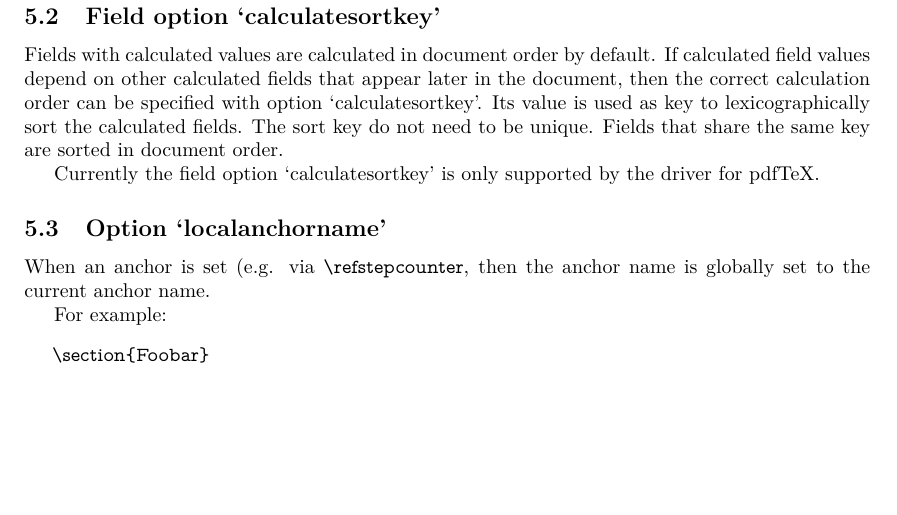
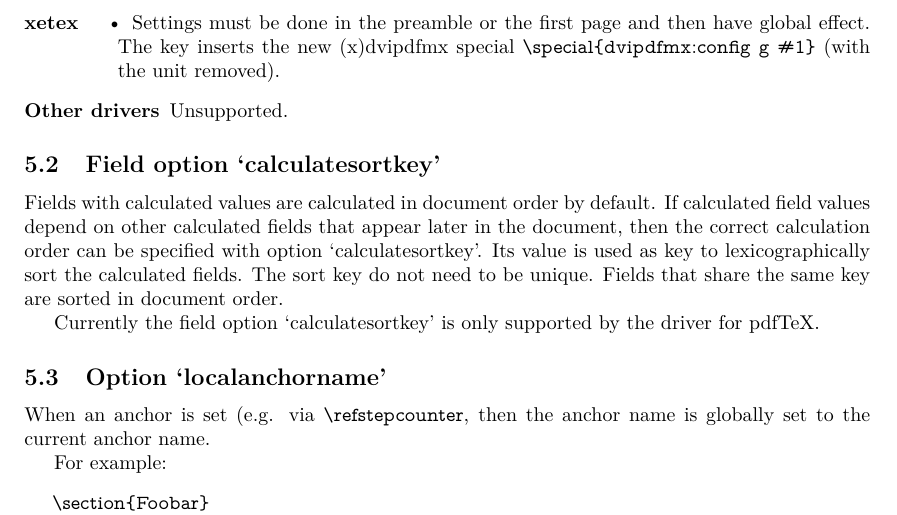
Before and after one commit to latex3/hyperref, a LaTeX thesis (doc/manual.tex): part of page 23 of 57, cut at the place of the change, the shorter picture padded with empty space. Compiled offline with LaTeX, dvips and Ghostscript; a LaTeX package or settings file that is missing is left out.

Commit message:
added pdflinkmargin support to the xetex driver

```diff
--- a/doc/manual.tex
+++ b/doc/manual.tex
@@ -1398,6 +1398,12 @@ sequence error would arise.
  \item Settings have global effect.
 \end{itemize}
 
+\item[xetex]
+\begin{itemize}
+ \item Settings must be done in the preamble or the first page and then have global effect.
+       The key inserts the new (x)dvipdfmx special \verb|\special{dvipdfmx:config g #1}| (with the unit removed).
+\end{itemize}
+
 \item[Other drivers]
  Unsupported.
 \end{description}
```
Also changed, not shown: ChangeLog.txt, 1 other file.
